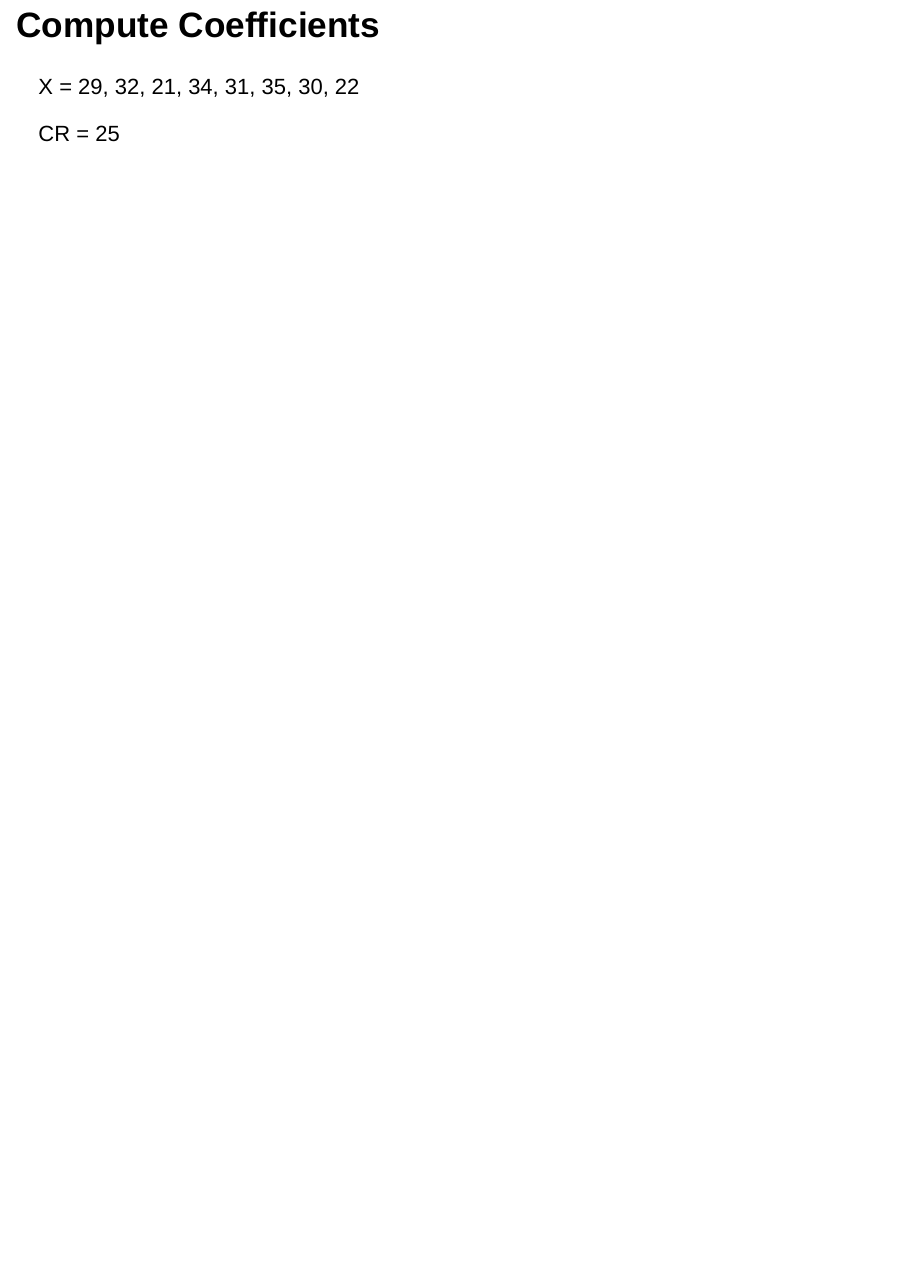
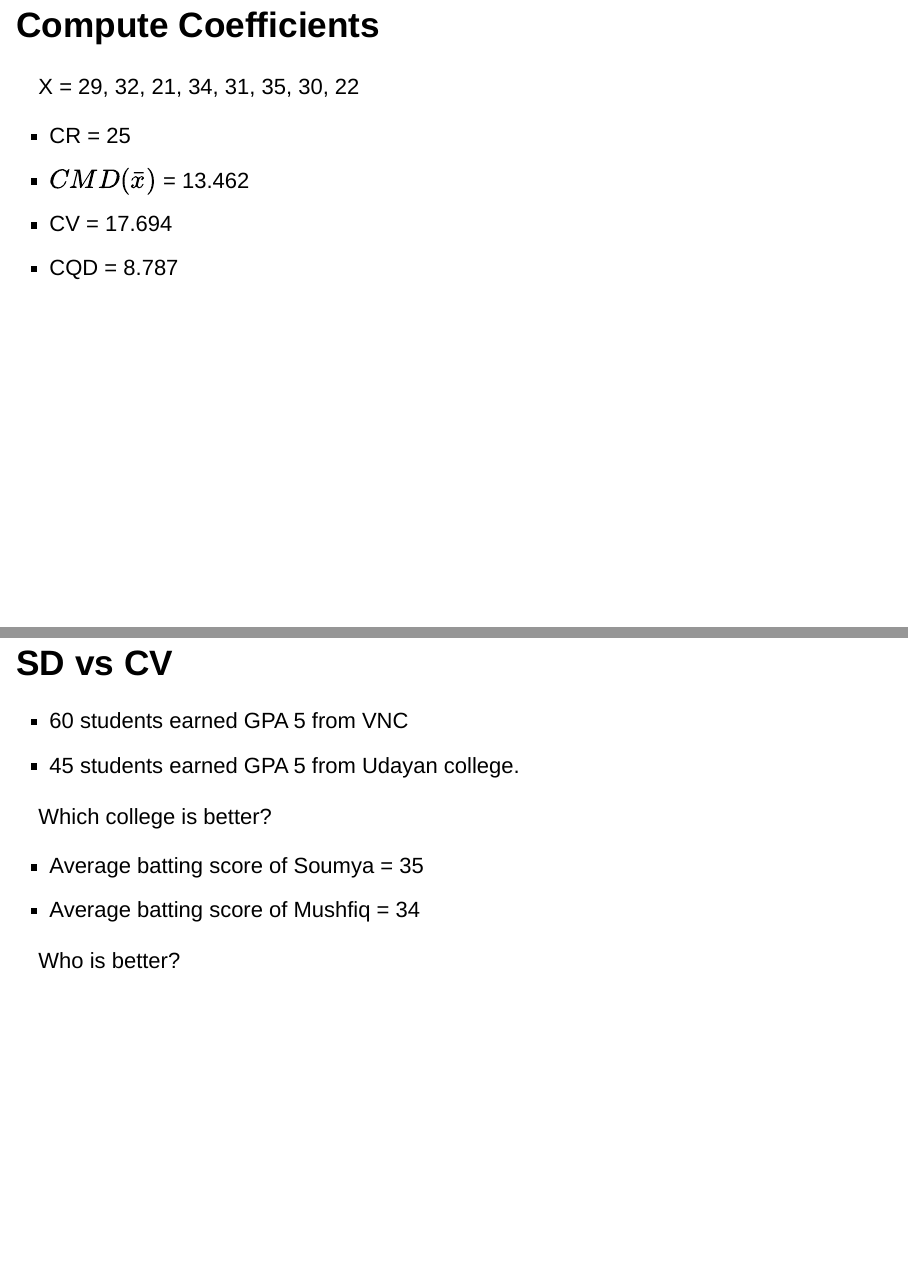
Before and after one commit to mahmudstat/stat-lectures, an R Markdown document (ch4_xi_stat_dispersion.Rmd): page 20 of 20 before the commit and pages 20 and 21 of 21 after it, the two joined at a grey line. Rendered offline with R 4.5, knitr and Pandoc, with nearby package versions; drawn as Slidy slides in place of the format the file asks for.

Commit message:
Add CQD function

````diff
--- a/ch4_xi_stat_dispersion.Rmd
+++ b/ch4_xi_stat_dispersion.Rmd
@@ -231,4 +231,24 @@ X = `r v`
 source('r/dispersion.R')
 ```
 
-CR = `r cr(v)`
+> - CR = `r cr(v)`
+> - $CMD(\bar x)$ = `r round(cmdm(v),3)`
+> - CV = `r round(cv(v),3)`
+> - CQD = `r round(cqd(v),3)`
+
+## SD vs CV
+
+<div class="container">
+<div class="col">
+- 60 students earned GPA 5 from VNC
+- 45 students earned GPA 5 from Udayan college.
+
+ Which college is better?
+</div>
+<div class="col">
+- Average batting score of Soumya = 35
+- Average batting score of Mushfiq = 34
+
+Who is better?
+</div>
+</div>
--- a/r/dispersion.R
+++ b/r/dispersion.R
@@ -15,3 +15,9 @@ cmdm <- function(x) mdm(x)/mean(x)*100
 # Coefficient of Variance
 
 cv <- function(x) sd(x)/mean(x)*100
+
+## Coefficient of Quartile Deviation
+
+cqd <- function(x) {
+  (quantile(x)[4]-quantile(x)[2])/(quantile(x)[4]+quantile(x)[2])*100
+}
````
Also changed, not shown: ch4_xi_stat_dispersion.html.
